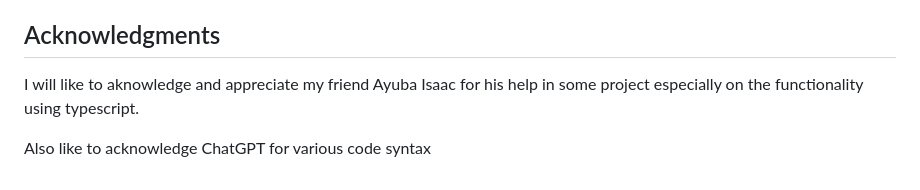
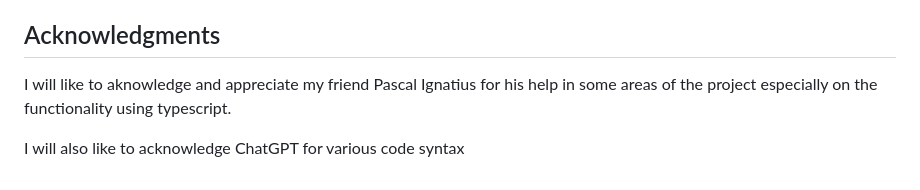
Before and after one commit to Rosemond-D/Amalitech-nss-project, a Markdown page: README.md, the part around the change. Drawn GitHub-style.

```diff
--- a/README.md
+++ b/README.md
@@ -155,6 +155,6 @@ I will definitely like to continue to expand my knowledge on typescript as it gi
 
 ## Acknowledgments
 
-I will like to aknowledge and appreciate my friend Ayuba Isaac for his help in some project especially on the functionality using typescript.
+I will like to aknowledge and appreciate my friend Pascal Ignatius for his help in some areas of the project especially on the functionality using typescript.
 
-Also like to acknowledge ChatGPT for various code syntax
+I will also like to acknowledge ChatGPT for various code syntax
```
